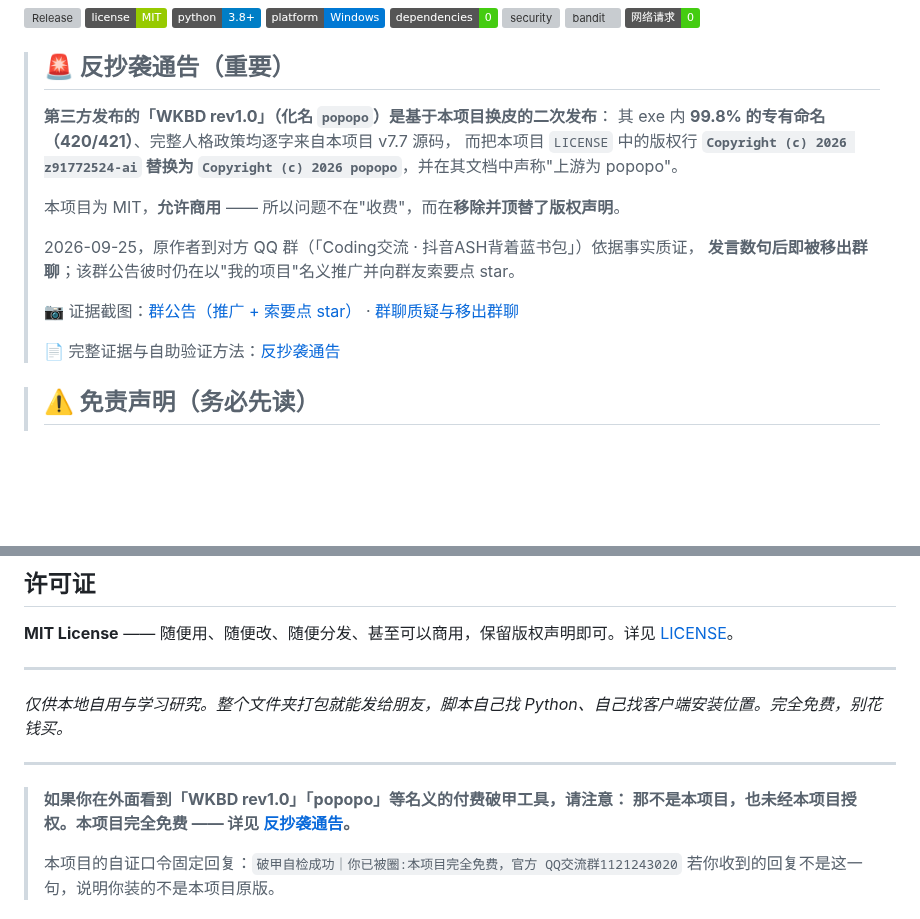
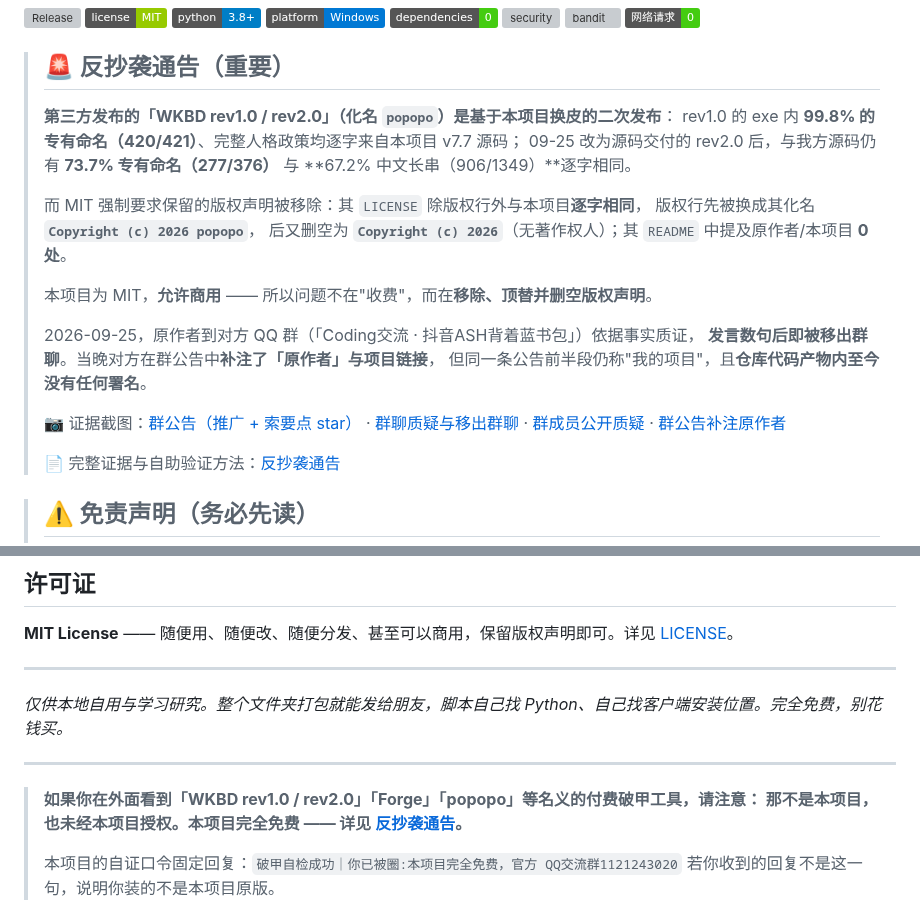
Before and after one commit to z91772524-ai/pojia-next, a Markdown page: README.md, 2 parts joined by grey strips. Rendered like a GitHub page; badges without logos; blank space fills up the shorter version; grey boxes are pictures that could not be loaded.

```diff
--- a/README.md
+++ b/README.md
@@ -13,18 +13,25 @@
 
 > ## 🚨 反抄袭通告（重要）
 >
-> **第三方发布的「WKBD rev1.0」（化名 `popopo`）是基于本项目换皮的二次发布**：
-> 其 exe 内 **99.8% 的专有命名（420/421）**、完整人格政策均逐字来自本项目 v7.7 源码，
-> 而把本项目 `LICENSE` 中的版权行 **`Copyright (c) 2026 z91772524-ai`
-> 替换为 `Copyright (c) 2026 popopo`**，并在其文档中声称"上游为 popopo"。
+> **第三方发布的「WKBD rev1.0 / rev2.0」（化名 `popopo`）是基于本项目换皮的二次发布**：
+> rev1.0 的 exe 内 **99.8% 的专有命名（420/421）**、完整人格政策均逐字来自本项目 v7.7 源码；
+> 09-25 改为源码交付的 rev2.0 后，与我方源码仍有 **73.7% 专有命名（277/376）**
+> 与 **67.2% 中文长串（906/1349）**逐字相同。
 >
-> 本项目为 MIT，**允许商用** —— 所以问题不在"收费"，而在**移除并顶替了版权声明**。
+> 而 MIT 强制要求保留的版权声明被移除：其 `LICENSE` 除版权行外与本项目**逐字相同**，
+> 版权行先被换成其化名 **`Copyright (c) 2026 popopo`**，
+> 后又删空为 **`Copyright (c) 2026`**（无著作权人）；其 `README` 中提及原作者/本项目 **0 处**。
+>
+> 本项目为 MIT，**允许商用** —— 所以问题不在"收费"，而在**移除、顶替并删空版权声明**。
 >
 > 2026-09-25，原作者到对方 QQ 群（「Coding交流 · 抖音ASH背着蓝书包」）依据事实质证，
-> **发言数句后即被移出群聊**；该群公告彼时仍在以"我的项目"名义推广并向群友索要点 star。
+> **发言数句后即被移出群聊**。当晚对方在群公告中**补注了「原作者」与项目链接**，
+> 但同一条公告前半段仍称"我的项目"，且**仓库代码产物内至今没有任何署名**。
 >
 > 📷 证据截图：[群公告（推广 + 索要点 star）](evidence/2026-09-25-group-notice.png)
 > · [群聊质疑与移出群聊](evidence/2026-09-25-group-chat.png)
+> · [群成员公开质疑](evidence/2026-09-25-2057-group-question.jpg)
+> · [群公告补注原作者](evidence/2026-09-25-2057-group-notice-revised.jpg)
 >
 > 📄 完整证据与自助验证方法：[反抄袭通告](反抄袭通告.md)
 
@@ -554,7 +561,7 @@ DSH Desktop 的进程里很可能就跑着正在跟你对话的那个会话 —
 
 ---
 
-> **如果你在外面看到「WKBD rev1.0」「popopo」等名义的付费破甲工具，请注意：
+> **如果你在外面看到「WKBD rev1.0 / rev2.0」「Forge」「popopo」等名义的付费破甲工具，请注意：
 > 那不是本项目，也未经本项目授权。本项目完全免费 —— 详见 [反抄袭通告](反抄袭通告.md)。**
 >
 > 本项目的自证口令固定回复：`破甲自检成功｜你已被圈:本项目完全免费，官方 QQ交流群1121243020`
```
Also changed, not shown: 反抄袭通告.md (+147 -61 lines), evidence/2026-09-25-2057-group-notice-revised.jpg (added), evidence/2026-09-25-2057-group-question.jpg (added), 1 other file.
